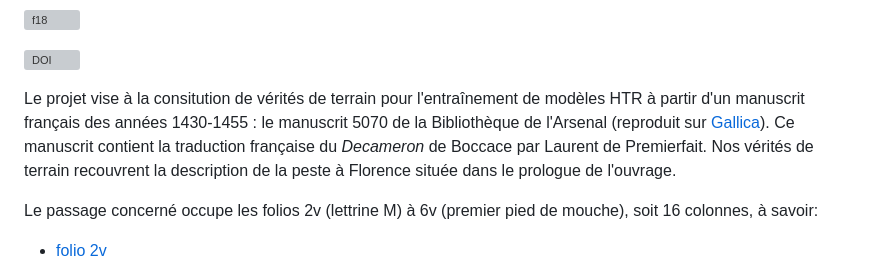
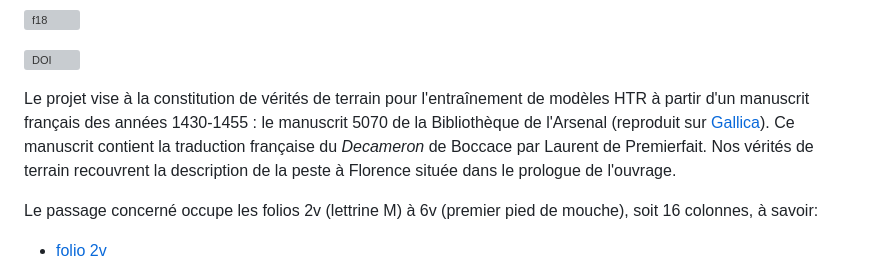
Before and after one commit to PSL-Chartes-HTR-Students/TNAH-2021-DecameronFR, a Markdown page: README.md, the part around the change. Drawn GitHub-style; grey boxes are pictures that could not be loaded.

```diff
--- a/README.md
+++ b/README.md
@@ -4,7 +4,7 @@ Projet TNAH-2021-DecameronFR
 
 [![DOI](https://zenodo.org/badge/426662625.svg)](https://zenodo.org/badge/latestdoi/426662625)
 
-Le projet vise à la consitution de vérités de terrain pour l'entraînement de modèles HTR à partir d'un manuscrit français des années 1430-1455 : le manuscrit 5070 de la Bibliothèque de l'Arsenal (reproduit sur [Gallica](https://gallica.bnf.fr/ark:/12148/btv1b7100018t/f18)). Ce manuscrit contient la traduction française du *Decameron* de Boccace par Laurent de Premierfait. Nos vérités de terrain recouvrent la description de la peste à Florence située dans le prologue de l'ouvrage.
+Le projet vise à la constitution de vérités de terrain pour l'entraînement de modèles HTR à partir d'un manuscrit français des années 1430-1455 : le manuscrit 5070 de la Bibliothèque de l'Arsenal (reproduit sur [Gallica](https://gallica.bnf.fr/ark:/12148/btv1b7100018t/f18)). Ce manuscrit contient la traduction française du *Decameron* de Boccace par Laurent de Premierfait. Nos vérités de terrain recouvrent la description de la peste à Florence située dans le prologue de l'ouvrage.
 
 Le passage concerné occupe les folios 2v (lettrine M) à 6v (premier pied de mouche), soit 16 colonnes, à savoir:
 - [folio 2v](https://gallica.bnf.fr/view3if/ga/ark:/12148/btv1b7100018t/f18)
```
